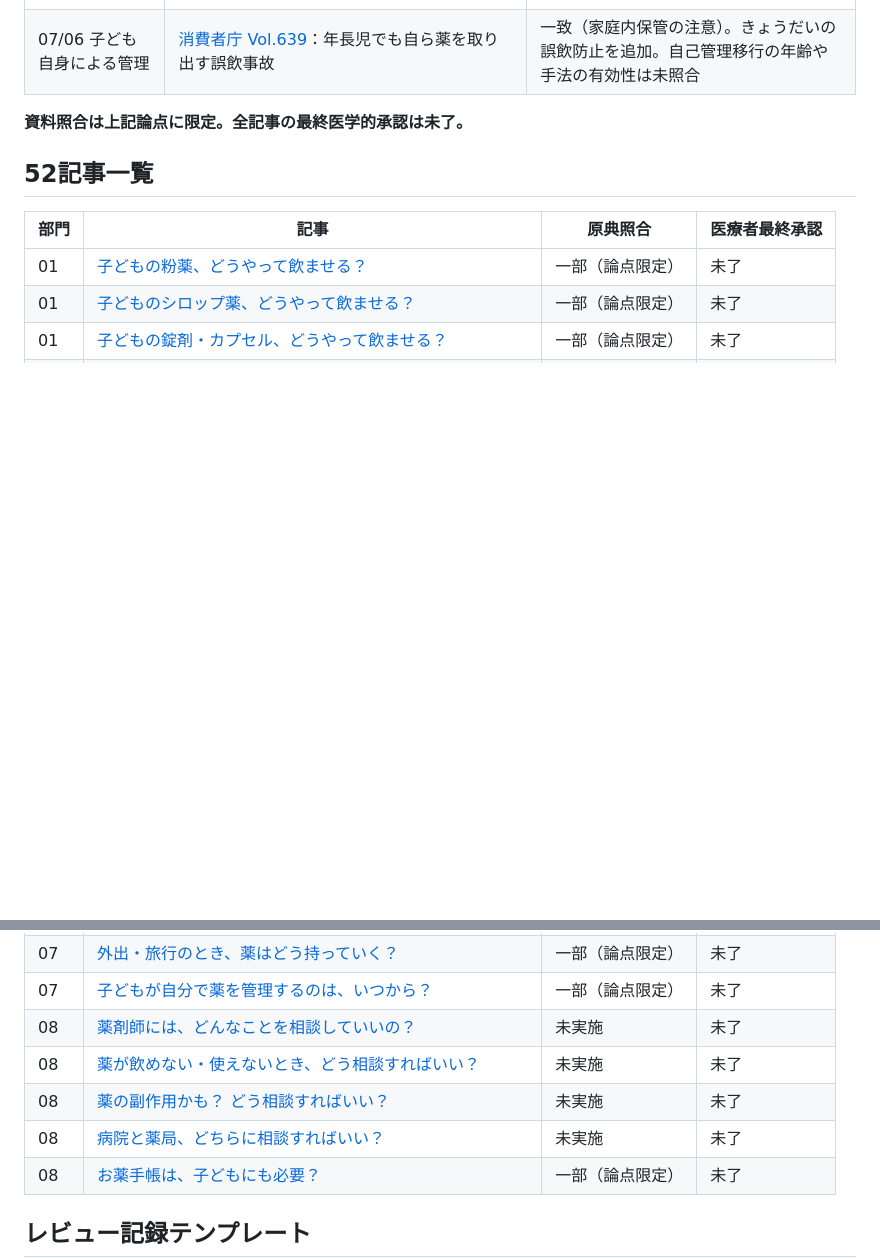
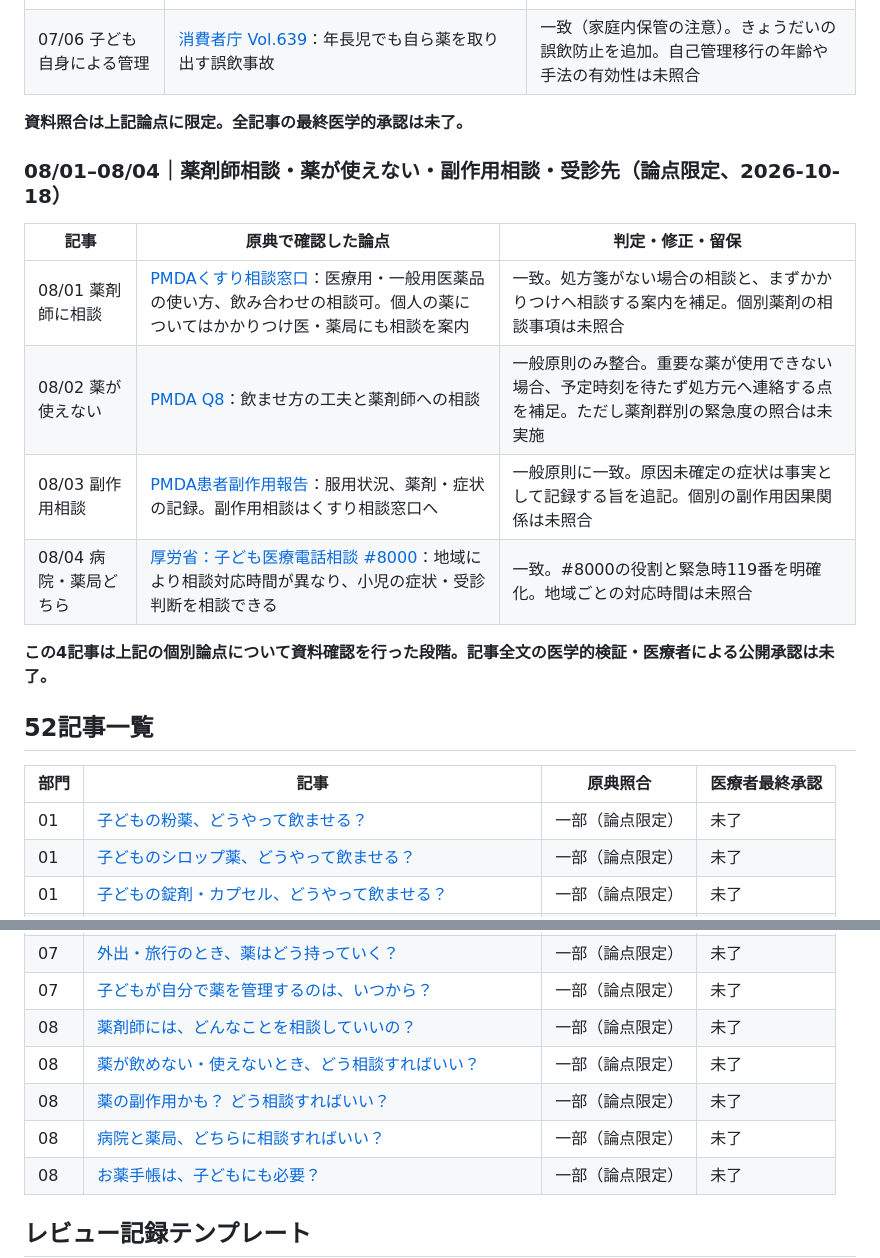
Before and after one commit to ri32ph/mirai-lab, a Markdown page: docs/children-medicine-review-tracker.md, 2 parts joined by grey strips. GitHub-like rendering; blank space fills up the shorter version.

Commit message:
Record focused source review for final four pediatric consultation articles

```diff
--- a/docs/children-medicine-review-tracker.md
+++ b/docs/children-medicine-review-tracker.md
@@ -208,6 +208,17 @@
 
 **資料照合は上記論点に限定。全記事の最終医学的承認は未了。**
 
+### 08/01–08/04｜薬剤師相談・薬が使えない・副作用相談・受診先（論点限定、2026-10-18）
+
+| 記事 | 原典で確認した論点 | 判定・修正・留保 |
+|---|---|---|
+| 08/01 薬剤師に相談 | [PMDAくすり相談窓口](https://www.pmda.go.jp/safety/consultation-for-patients/on-drugs/0003.html)：医療用・一般用医薬品の使い方、飲み合わせの相談可。個人の薬についてはかかりつけ医・薬局にも相談を案内 | 一致。処方箋がない場合の相談と、まずかかりつけへ相談する案内を補足。個別薬剤の相談事項は未照合 |
+| 08/02 薬が使えない | [PMDA Q8](https://www.pmda.go.jp/safety/consultation-for-patients/on-drugs/qa/0008.html)：飲ませ方の工夫と薬剤師への相談 | 一般原則のみ整合。重要な薬が使用できない場合、予定時刻を待たず処方元へ連絡する点を補足。ただし薬剤群別の緊急度の照合は未実施 |
+| 08/03 副作用相談 | [PMDA患者副作用報告](https://www.pmda.go.jp/safety/reports/patients/0024.html)：服用状況、薬剤・症状の記録。副作用相談はくすり相談窓口へ | 一般原則に一致。原因未確定の症状は事実として記録する旨を追記。個別の副作用因果関係は未照合 |
+| 08/04 病院・薬局どちら | [厚労省：子ども医療電話相談 #8000](https://www.mhlw.go.jp/stf/seisakunitsuite/bunya/newpage_55223.html)：地域により相談対応時間が異なり、小児の症状・受診判断を相談できる | 一致。#8000の役割と緊急時119番を明確化。地域ごとの対応時間は未照合 |
+
+**この4記事は上記の個別論点について資料確認を行った段階。記事全文の医学的検証・医療者による公開承認は未了。**
+
 ## 52記事一覧
 
 | 部門 | 記事 | 原典照合 | 医療者最終承認 |
@@ -259,10 +270,10 @@
 | 07 | [保育園・幼稚園・学校で薬を飲むには？](../content/children-medicine/section-07/04.html) | 一部（論点限定） | 未了 |
 | 07 | [外出・旅行のとき、薬はどう持っていく？](../content/children-medicine/section-07/05.html) | 一部（論点限定） | 未了 |
 | 07 | [子どもが自分で薬を管理するのは、いつから？](../content/children-medicine/section-07/06.html) | 一部（論点限定） | 未了 |
-| 08 | [薬剤師には、どんなことを相談していいの？](../content/children-medicine/section-08/01.html) | 未実施 | 未了 |
-| 08 | [薬が飲めない・使えないとき、どう相談すればいい？](../content/children-medicine/section-08/02.html) | 未実施 | 未了 |
-| 08 | [薬の副作用かも？ どう相談すればいい？](../content/children-medicine/section-08/03.html) | 未実施 | 未了 |
-| 08 | [病院と薬局、どちらに相談すればいい？](../content/children-medicine/section-08/04.html) | 未実施 | 未了 |
+| 08 | [薬剤師には、どんなことを相談していいの？](../content/children-medicine/section-08/01.html) | 一部（論点限定） | 未了 |
+| 08 | [薬が飲めない・使えないとき、どう相談すればいい？](../content/children-medicine/section-08/02.html) | 一部（論点限定） | 未了 |
+| 08 | [薬の副作用かも？ どう相談すればいい？](../content/children-medicine/section-08/03.html) | 一部（論点限定） | 未了 |
+| 08 | [病院と薬局、どちらに相談すればいい？](../content/children-medicine/section-08/04.html) | 一部（論点限定） | 未了 |
 | 08 | [お薬手帳は、子どもにも必要？](../content/children-medicine/section-08/05.html) | 一部（論点限定） | 未了 |
 
 ## レビュー記録テンプレート
```
